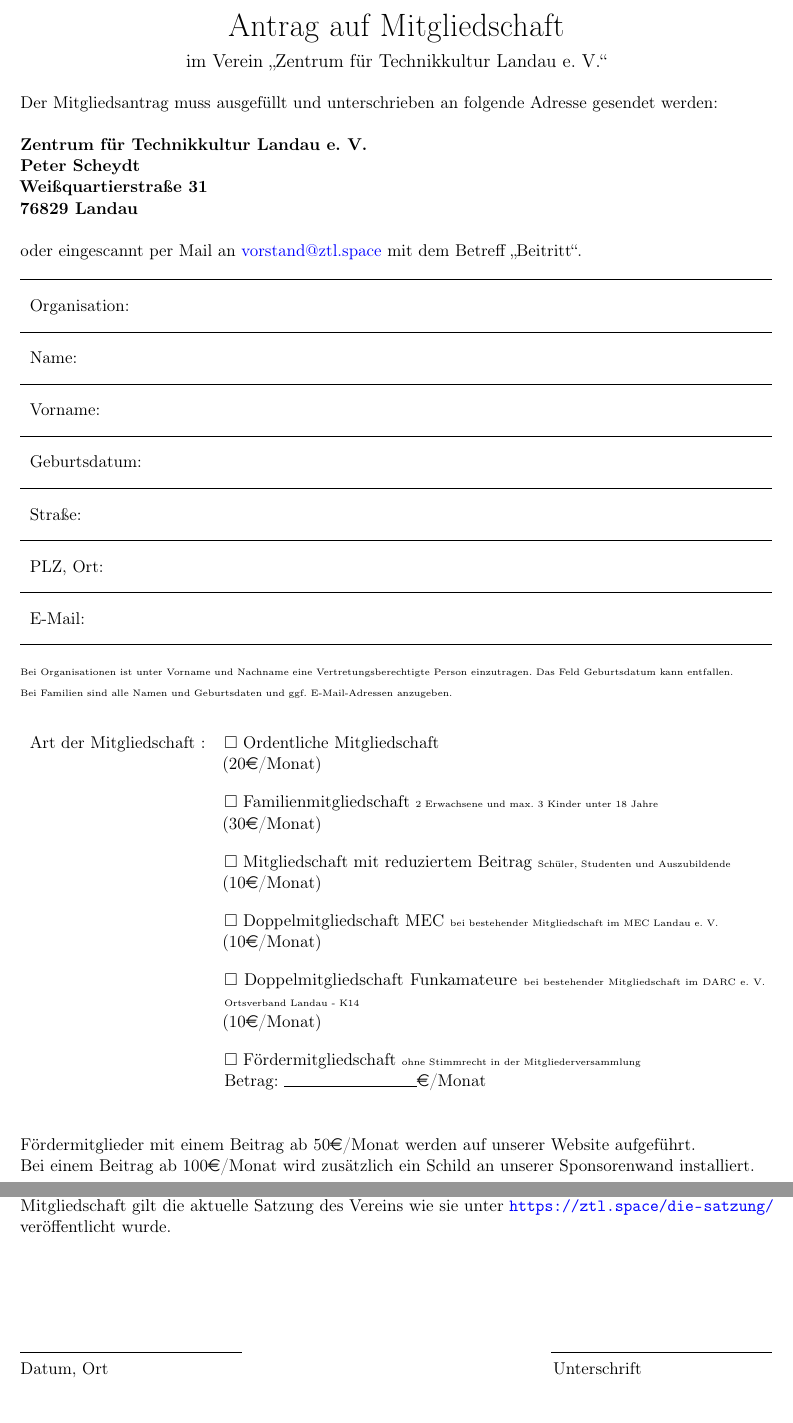
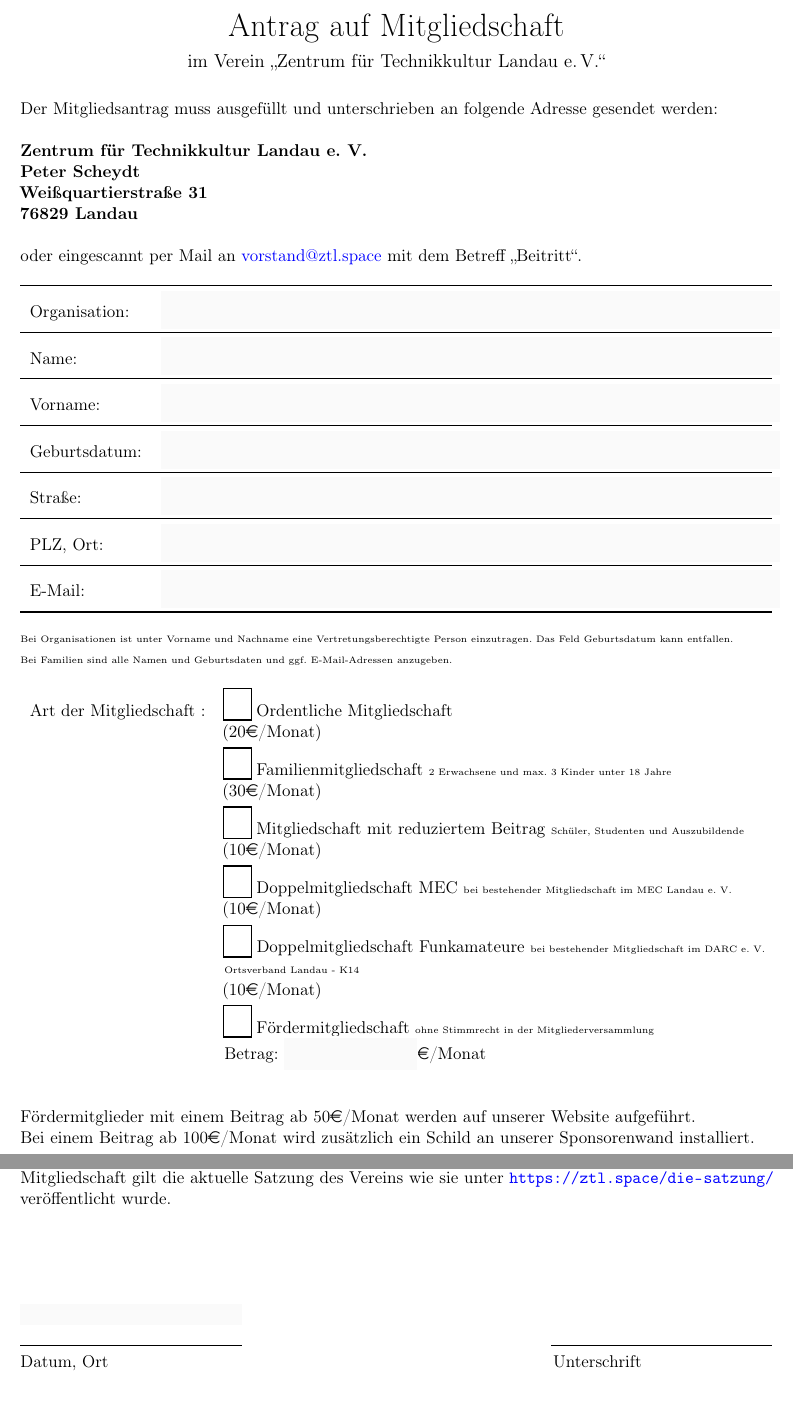
Before and after one commit to kaipelzel/Mitgliedsantrag, a LaTeX document (Mitgliedsantrag_ZTL.tex): two parts of pages 1 and 2 of 2, joined at a grey line, cut so that both start at the same text. Compiled offline with pdfLaTeX.

Commit message:
Formularfelder hinzugefügt

```diff
--- a/Mitgliedsantrag_ZTL.tex
+++ b/Mitgliedsantrag_ZTL.tex
@@ -29,9 +29,15 @@
 \KOMAoptions{toc=flat}
 
 \begin{document}
+
+%suppress the label:
+\def\LayoutTextField#1#2{% label, field
+  #2%
+}
+
 \vspace{-6cm}
 \title{\vspace{-2.0cm}Antrag auf Mitgliedschaft}
-\subtitle{im Verein "`Zentrum für Technikkultur Landau e. V."'}
+\subtitle{im Verein "`Zentrum für Technikkultur Landau e.\,V."'}
 \author{}
 \date{}
 
@@ -50,14 +56,15 @@
 oder eingescannt per Mail an \href{mailto:vorstand@ztl.space}{vorstand@ztl.space} mit dem Betreff "`Beitritt"'.\\
 
 \renewcommand{\arraystretch}{1.8}
+\begin{Form}
 \begin{tabularx}{\linewidth}{lX}\toprule
-	Organisation:						& \\ \midrule
-	Name: 								& \\ \midrule
-	Vorname: 							& \\ \midrule
-	Geburtsdatum: 						& \\ \midrule
-	Straße: 							& \\ \midrule
-	PLZ, Ort: 							& \\ \midrule
-	E-Mail:								& \\
+	Organisation:	& \TextField[width=14cm, bordercolor=1 1 1, backgroundcolor=0.98 0.98 0.98]{namea} \\ \midrule
+	Name: 			& \TextField[width=14cm, bordercolor=1 1 1, backgroundcolor=0.98 0.98 0.98]{nameb} \\ \midrule
+	Vorname: 		& \TextField[width=14cm, bordercolor=1 1 1, backgroundcolor=0.98 0.98 0.98]{namec} \\ \midrule
+	Geburtsdatum: 	& \TextField[width=14cm, bordercolor=1 1 1, backgroundcolor=0.98 0.98 0.98]{named} \\ \midrule
+	Straße: 		& \TextField[width=14cm, bordercolor=1 1 1, backgroundcolor=0.98 0.98 0.98]{namee} \\ \midrule
+	PLZ, Ort: 		& \TextField[width=14cm, bordercolor=1 1 1, backgroundcolor=0.98 0.98 0.98]{namef} \\ \midrule
+	E-Mail:			& \TextField[width=14cm, bordercolor=1 1 1, backgroundcolor=0.98 0.98 0.98]{nameg} \\
 	\bottomrule
 \end{tabularx}
 
@@ -69,14 +76,21 @@
 \vspace{0.5cm}
 
 \begin{tabularx}{\linewidth}{lX}
-	Art der Mitgliedschaft : 	& $\Box$ Ordentliche Mitgliedschaft \newline (20\euro/Monat)\\
-								& $\Box$ Familienmitgliedschaft {\tiny 2 Erwachsene und max. 3 Kinder unter 18 Jahre}  \newline (30\euro/Monat)\\
-								& $\Box$ Mitgliedschaft mit reduziertem Beitrag {\tiny Schüler, Studenten und Auszubildende}  \newline (10\euro/Monat)\\
-								& $\Box$ Doppelmitgliedschaft MEC {\tiny bei bestehender Mitgliedschaft im MEC Landau e. V.} \newline (10\euro/Monat)\\
-								& $\Box$ Doppelmitgliedschaft Funkamateure {\tiny bei bestehender Mitgliedschaft im DARC e. V. Ortsverband Landau - K14} \newline (10\euro/Monat)\\
-								& $\Box$ Fördermitgliedschaft {\tiny ohne Stimmrecht in der Mitgliederversammlung} \newline Betrag: \rule{3cm}{.4pt}\euro/Monat\\\\
+	Art der Mitgliedschaft : 	& 	\CheckBox[name=ord, width=0.6cm, height=0.6cm, bordercolor=0 0 0]{}
+									Ordentliche Mitgliedschaft \newline (20\euro/Monat)\\
+								& 	\CheckBox[name=fam, width=0.6cm, height=0.6cm, bordercolor=0 0 0]{}
+									Familienmitgliedschaft {\tiny 2 Erwachsene und max. 3 Kinder unter 18 Jahre}  \newline (30\euro/Monat)\\
+								& 	\CheckBox[name=red, width=0.6cm, height=0.6cm, bordercolor=0 0 0]{}
+									Mitgliedschaft mit reduziertem Beitrag {\tiny Schüler, Studenten und Auszubildende}  \newline (10\euro/Monat)\\
+								& 	\CheckBox[name=mec, width=0.6cm, height=0.6cm, bordercolor=0 0 0]{}
+									Doppelmitgliedschaft MEC {\tiny bei bestehender Mitgliedschaft im MEC Landau e. V.} \newline (10\euro/Monat)\\
+								& 	\CheckBox[name=k14, width=0.6cm, height=0.6cm, bordercolor=0 0 0]{}
+									Doppelmitgliedschaft Funkamateure {\tiny bei bestehender Mitgliedschaft im DARC e. V. Ortsverband Landau - K14} \newline (10\euro/Monat)\\
+								& 	\CheckBox[name=foe, width=0.6cm, height=0.6cm, bordercolor=0 0 0]{}
+									Fördermitgliedschaft {\tiny ohne Stimmrecht in der Mitgliederversammlung}
+									\newline Betrag: \TextField[width=3cm, bordercolor=1 1 1, backgroundcolor=0.98 0.98 0.98]{betrag}\euro/Monat\\\\
 \end{tabularx}
-
+\end{Form}
 Fördermitglieder mit einem Beitrag ab 50\euro/Monat werden auf unserer Website aufgeführt. \\
 Bei einem Beitrag ab 100\euro/Monat wird zusätzlich ein Schild an unserer Sponsorenwand installiert.
 
@@ -91,6 +105,7 @@
 Hiermit beantrage ich die Aufnahme in den Verein "`Zentrum für Technikkultur Landau e. V."'. Für meine Mitgliedschaft gilt die aktuelle Satzung des Vereins wie sie unter \url{https://ztl.space/die-satzung/} veröffentlicht wurde.\\
 
 \vspace{50pt}
+\TextField[width=5cm, bordercolor=1 1 1, backgroundcolor=0.98 0.98 0.98]{nameh}\\
 \noindent\rule{5cm}{.4pt}\hfill\rule{5cm}{.4pt}\par
 \noindent Datum, Ort \hspace{9.8cm} Unterschrift
 \vspace{50pt}
```
